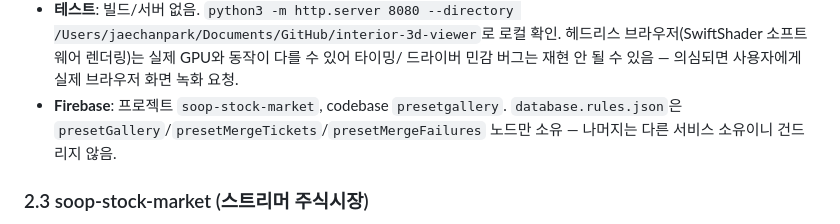
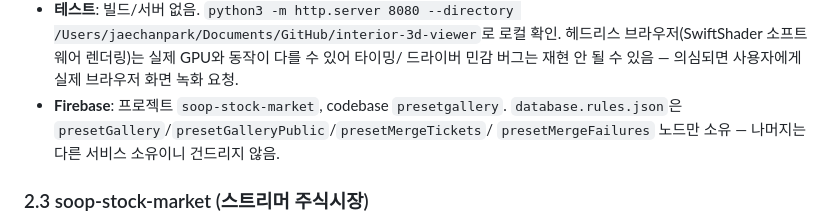
Before and after one commit to neezu-crypto/hanja-story-quiz, a Markdown page: AGENTS.md, the part around the change. Rendered like a GitHub page.

Commit message:
지침의 배경시장 규칙 소유 경로 보완

```diff
--- a/AGENTS.md
+++ b/AGENTS.md
@@ -207,8 +207,8 @@ Three.js 기반 OBS 방송 배경 화면 모음. 번들러 없는 정적 HTML,
   드라이버 민감 버그는 재현 안 될 수 있음 — 의심되면 사용자에게 실제 브라우저 화면
   녹화 요청.
 - **Firebase**: 프로젝트 `soop-stock-market`, codebase `presetgallery`.
-  `database.rules.json`은 `presetGallery`/`presetMergeTickets`/`presetMergeFailures`
-  노드만 소유 — 나머지는 다른 서비스 소유이니 건드리지 않음.
+  `database.rules.json`은 `presetGallery`/`presetGalleryPublic`/`presetMergeTickets`/
+  `presetMergeFailures` 노드만 소유 — 나머지는 다른 서비스 소유이니 건드리지 않음.
 
 ### 2.3 soop-stock-market (스트리머 주식시장)
 - Firebase Functions 배포 시 codebase가 `default`라 `StreamBet-Market`(스트리머
```
